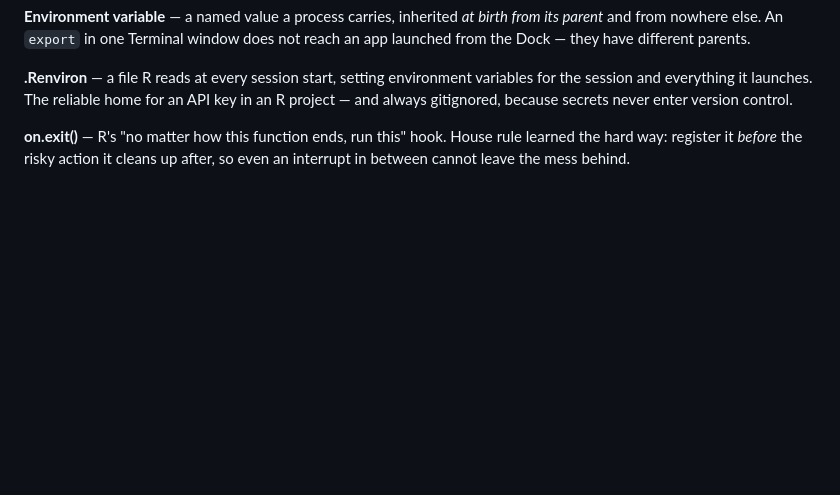
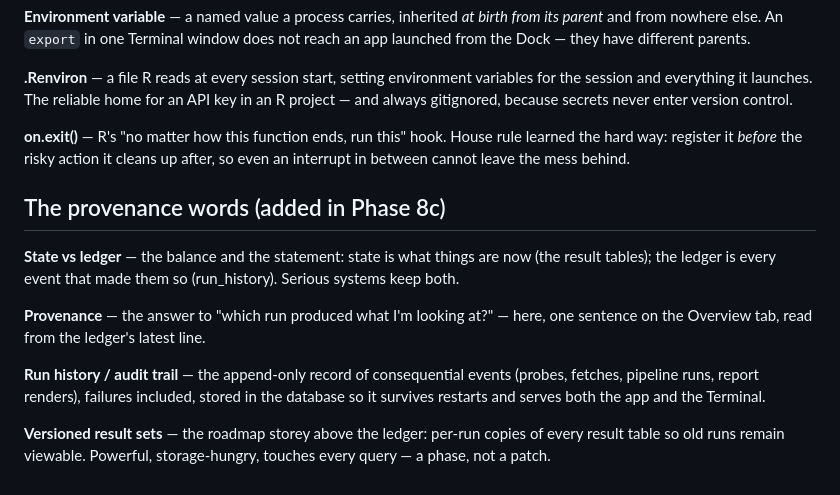
Before and after one commit to akannan2987/orthowatch, a Markdown page: docs/GLOSSARY.md, the part around the change. GitHub-like rendering; blank space fills up the shorter version.

```diff
--- a/docs/GLOSSARY.md
+++ b/docs/GLOSSARY.md
@@ -510,3 +510,23 @@ gitignored, because secrets never enter version control.
 hook. House rule learned the hard way: register it *before* the
 risky action it cleans up after, so even an interrupt in between
 cannot leave the mess behind.
+
+## The provenance words (added in Phase 8c)
+
+**State vs ledger** — the balance and the statement: state is what
+things are now (the result tables); the ledger is every event that
+made them so (run_history). Serious systems keep both.
+
+**Provenance** — the answer to "which run produced what I'm looking
+at?" — here, one sentence on the Overview tab, read from the
+ledger's latest line.
+
+**Run history / audit trail** — the append-only record of
+consequential events (probes, fetches, pipeline runs, report
+renders), failures included, stored in the database so it survives
+restarts and serves both the app and the Terminal.
+
+**Versioned result sets** — the roadmap storey above the ledger:
+per-run copies of every result table so old runs remain viewable.
+Powerful, storage-hungry, touches every query — a phase, not a
+patch.
```
Also changed, not shown: README.md (+17 -0 lines), docs/11-phase-8c-provenance-run-history.md (added, +215 -0 lines), docs/img/state_vs_ledger.png (added), figures/run_history.png (added), 7 other files.
